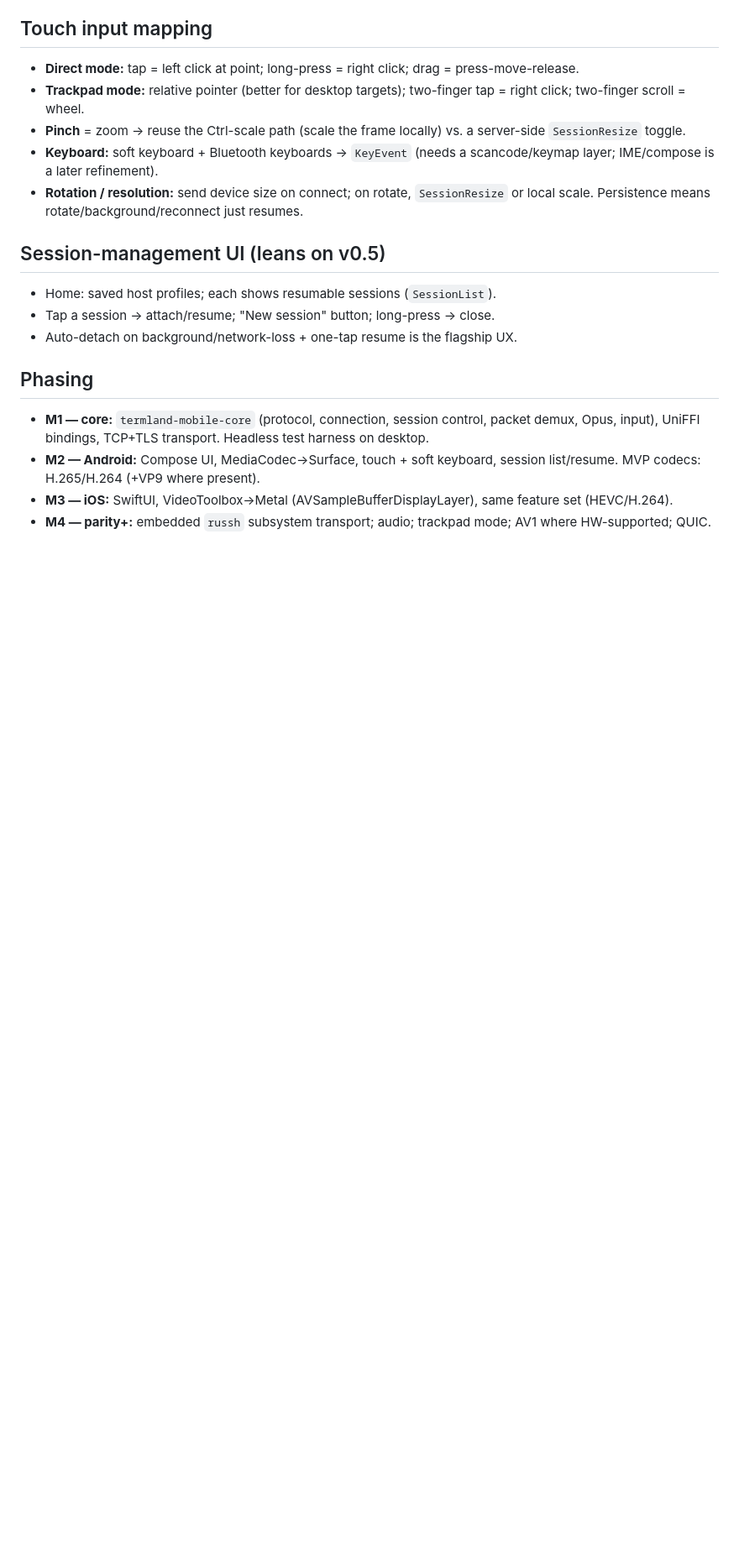
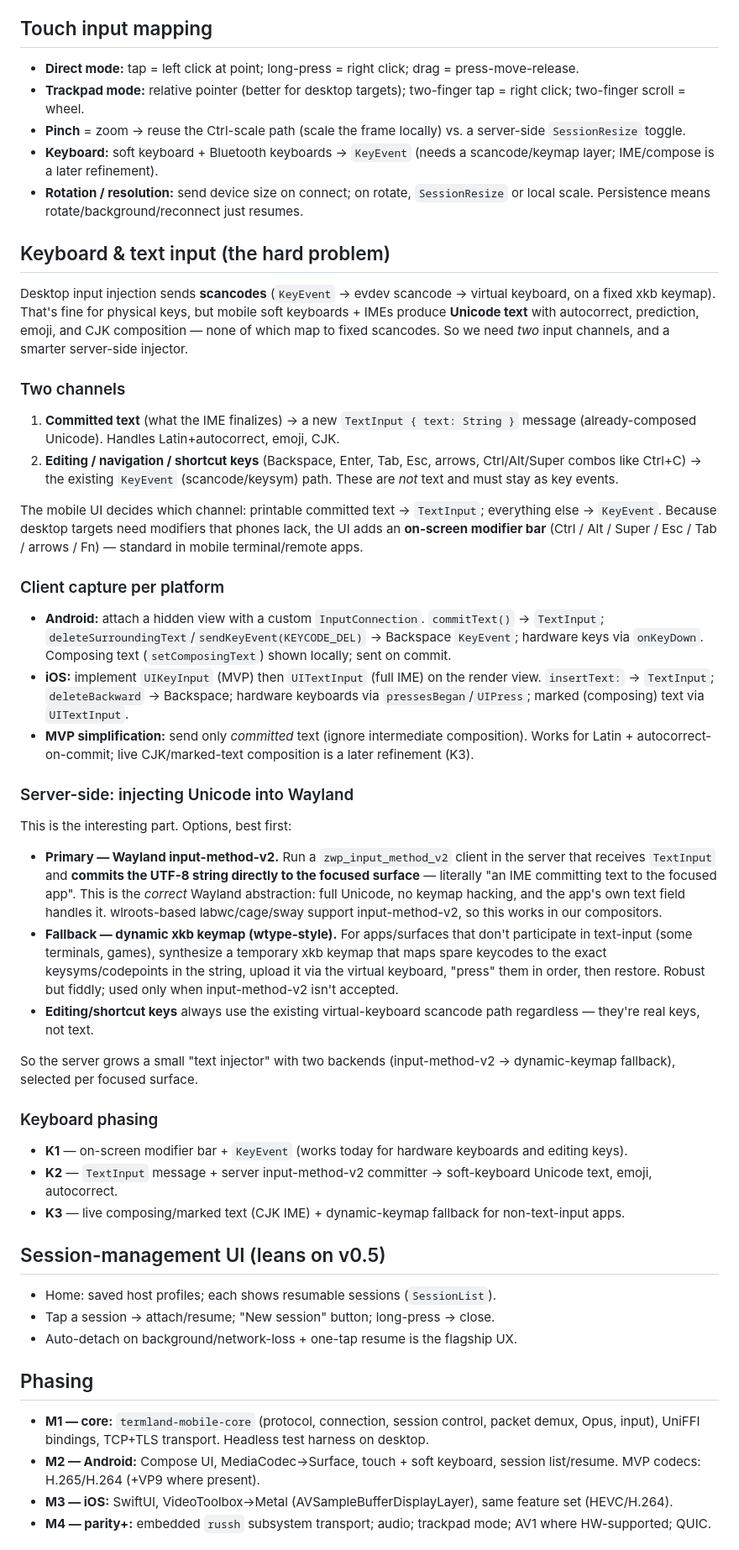
Before and after one commit to jboero/termland, a Markdown page: docs/mobile-clients.md, the part around the change. Shown at 84% size. Drawn GitHub-style; blank space fills up the shorter version.

```diff
--- a/docs/mobile-clients.md
+++ b/docs/mobile-clients.md
@@ -88,6 +88,71 @@ sandboxes forbid spawning processes. Options, in recommended order:
 - **Rotation / resolution:** send device size on connect; on rotate, `SessionResize`
   or local scale. Persistence means rotate/background/reconnect just resumes.
 
+## Keyboard & text input (the hard problem)
+
+Desktop input injection sends **scancodes** (`KeyEvent` → evdev scancode →
+virtual keyboard, on a fixed xkb keymap). That's fine for physical keys, but
+mobile soft keyboards + IMEs produce **Unicode text** with autocorrect,
+prediction, emoji, and CJK composition — none of which map to fixed scancodes.
+So we need *two* input channels, and a smarter server-side injector.
+
+### Two channels
+
+1. **Committed text** (what the IME finalizes) → a new `TextInput { text: String }`
+   message (already-composed Unicode). Handles Latin+autocorrect, emoji, CJK.
+2. **Editing / navigation / shortcut keys** (Backspace, Enter, Tab, Esc, arrows,
+   Ctrl/Alt/Super combos like Ctrl+C) → the existing `KeyEvent` (scancode/keysym)
+   path. These are *not* text and must stay as key events.
+
+The mobile UI decides which channel: printable committed text → `TextInput`;
+everything else → `KeyEvent`. Because desktop targets need modifiers that phones
+lack, the UI adds an **on-screen modifier bar** (Ctrl / Alt / Super / Esc / Tab /
+arrows / Fn) — standard in mobile terminal/remote apps.
+
+### Client capture per platform
+
+- **Android:** attach a hidden view with a custom `InputConnection`.
+  `commitText()` → `TextInput`; `deleteSurroundingText`/`sendKeyEvent(KEYCODE_DEL)`
+  → Backspace `KeyEvent`; hardware keys via `onKeyDown`. Composing text
+  (`setComposingText`) shown locally; sent on commit.
+- **iOS:** implement `UIKeyInput` (MVP) then `UITextInput` (full IME) on the
+  render view. `insertText:` → `TextInput`; `deleteBackward` → Backspace;
+  hardware keyboards via `pressesBegan`/`UIPress`; marked (composing) text via
+  `UITextInput`.
+- **MVP simplification:** send only *committed* text (ignore intermediate
+  composition). Works for Latin + autocorrect-on-commit; live CJK/marked-text
+  composition is a later refinement (K3).
+
+### Server-side: injecting Unicode into Wayland
+
+This is the interesting part. Options, best first:
+
+- **Primary — Wayland input-method-v2.** Run a `zwp_input_method_v2` client in
+  the server that receives `TextInput` and **commits the UTF-8 string directly to
+  the focused surface** — literally "an IME committing text to the focused app".
+  This is the *correct* Wayland abstraction: full Unicode, no keymap hacking,
+  and the app's own text field handles it. wlroots-based labwc/cage/sway support
+  input-method-v2, so this works in our compositors.
+- **Fallback — dynamic xkb keymap (wtype-style).** For apps/surfaces that don't
+  participate in text-input (some terminals, games), synthesize a temporary xkb
+  keymap that maps spare keycodes to the exact keysyms/codepoints in the string,
+  upload it via the virtual keyboard, "press" them in order, then restore. Robust
+  but fiddly; used only when input-method-v2 isn't accepted.
+- **Editing/shortcut keys** always use the existing virtual-keyboard scancode
+  path regardless — they're real keys, not text.
+
+So the server grows a small "text injector" with two backends
+(input-method-v2 → dynamic-keymap fallback), selected per focused surface.
+
+### Keyboard phasing
+
+- **K1** — on-screen modifier bar + `KeyEvent` (works today for hardware
+  keyboards and editing keys).
+- **K2** — `TextInput` message + server input-method-v2 committer → soft-keyboard
+  Unicode text, emoji, autocorrect.
+- **K3** — live composing/marked text (CJK IME) + dynamic-keymap fallback for
+  non-text-input apps.
+
 ## Session-management UI (leans on v0.5)
 
 - Home: saved host profiles; each shows resumable sessions (`SessionList`).
```
Also changed, not shown: ROADMAP.md (+21 -1 lines), docs/quic-transport.md (added, +70 -0 lines).
